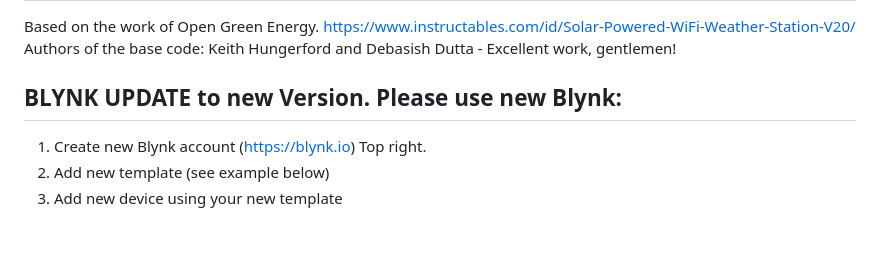
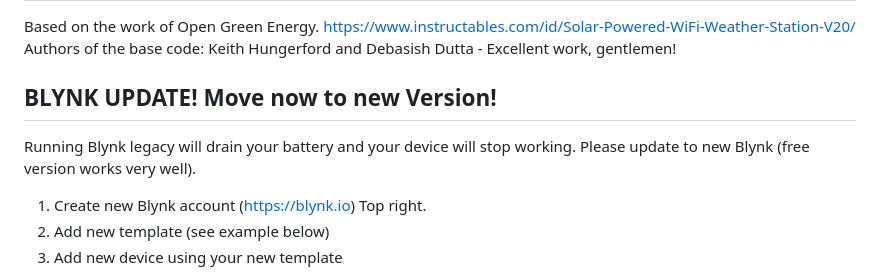
Before and after one commit to esistich/Solar_WiFi_Weather_Station_Ecosystem, a Markdown page: README.md, the part around the change. Rendered like a GitHub page; blank space fills up the shorter version.

Commit message:
Update text because of Blynk changes

```diff
--- a/README.md
+++ b/README.md
@@ -3,7 +3,8 @@ Based on the work of Open Green Energy.
 https://www.instructables.com/id/Solar-Powered-WiFi-Weather-Station-V20/
 Authors of the base code: Keith Hungerford and Debasish Dutta - Excellent work, gentlemen!
 
-## BLYNK UPDATE to new Version. Please use new Blynk:
+## BLYNK UPDATE! Move now to new Version!
+Running Blynk legacy will drain your battery and your device will stop working. Please update to new Blynk (free version works very well).
 1. Create new Blynk account (https://blynk.io) Top right.
 2. Add new template (see example below)
 3. Add new device using your new template
```
